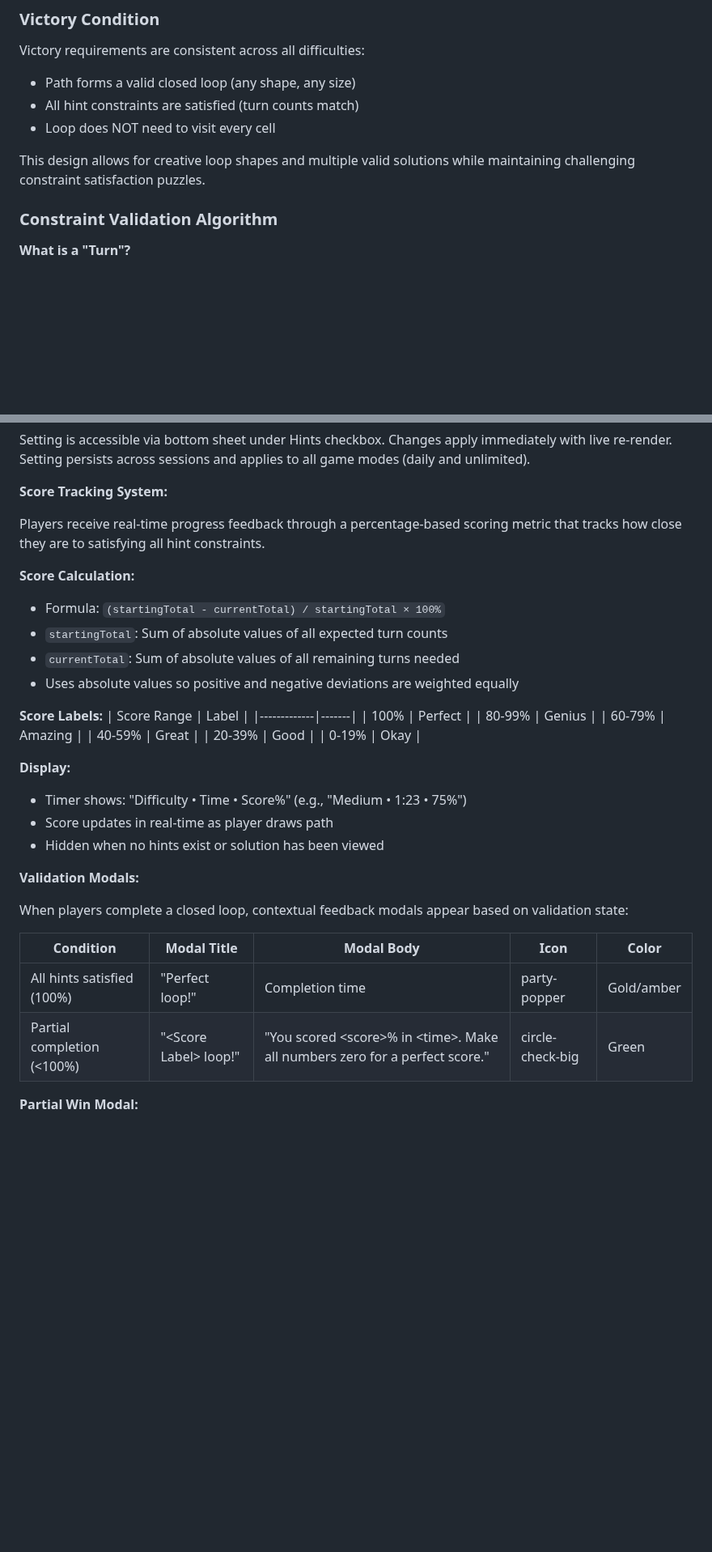
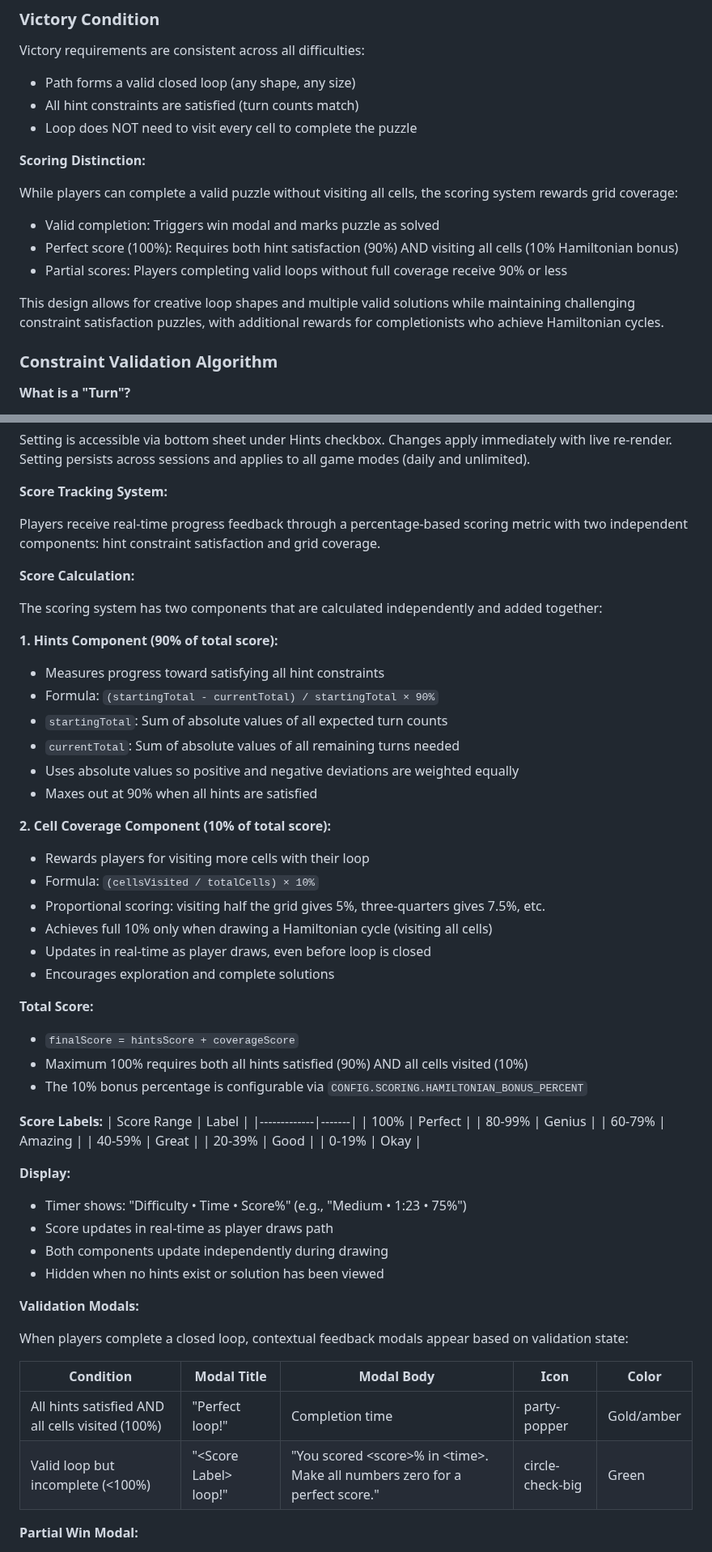
Before and after one commit to alexduckmanton/rope-game, a Markdown page: CLAUDE.md, 2 parts joined by grey strips. Shown at 81% size. Drawn GitHub-style; blank space fills up the shorter version.

Commit message:
Update documentation for Hamiltonian bonus scoring
Updates CLAUDE.md to document:
- Two-component scoring system (hints 90% + coverage 10%)
- Proportional cell coverage scoring mechanics
- Victory condition clarification (win vs perfect score)
- Real-time score updates for both components
- Configurable bonus percentage via CONFIG.SCORING

```diff
--- a/CLAUDE.md
+++ b/CLAUDE.md
@@ -64,9 +64,16 @@ Victory requirements are consistent across all difficulties:
 
 - Path forms a valid closed loop (any shape, any size)
 - All hint constraints are satisfied (turn counts match)
-- Loop does NOT need to visit every cell
+- Loop does NOT need to visit every cell to complete the puzzle
 
-This design allows for creative loop shapes and multiple valid solutions while maintaining challenging constraint satisfaction puzzles.
+**Scoring Distinction:**
+
+While players can complete a valid puzzle without visiting all cells, the scoring system rewards grid coverage:
+- Valid completion: Triggers win modal and marks puzzle as solved
+- Perfect score (100%): Requires both hint satisfaction (90%) AND visiting all cells (10% Hamiltonian bonus)
+- Partial scores: Players completing valid loops without full coverage receive 90% or less
+
+This design allows for creative loop shapes and multiple valid solutions while maintaining challenging constraint satisfaction puzzles, with additional rewards for completionists who achieve Hamiltonian cycles.
 
 ### Constraint Validation Algorithm
 
@@ -138,13 +145,32 @@ Setting is accessible via bottom sheet under Hints checkbox. Changes apply immed
 
 **Score Tracking System:**
 
-Players receive real-time progress feedback through a percentage-based scoring metric that tracks how close they are to satisfying all hint constraints.
+Players receive real-time progress feedback through a percentage-based scoring metric with two independent components: hint constraint satisfaction and grid coverage.
 
 **Score Calculation:**
-- Formula: `(startingTotal - currentTotal) / startingTotal × 100%`
+
+The scoring system has two components that are calculated independently and added together:
+
+**1. Hints Component (90% of total score):**
+- Measures progress toward satisfying all hint constraints
+- Formula: `(startingTotal - currentTotal) / startingTotal × 90%`
 - `startingTotal`: Sum of absolute values of all expected turn counts
 - `currentTotal`: Sum of absolute values of all remaining turns needed
 - Uses absolute values so positive and negative deviations are weighted equally
+- Maxes out at 90% when all hints are satisfied
+
+**2. Cell Coverage Component (10% of total score):**
+- Rewards players for visiting more cells with their loop
+- Formula: `(cellsVisited / totalCells) × 10%`
+- Proportional scoring: visiting half the grid gives 5%, three-quarters gives 7.5%, etc.
+- Achieves full 10% only when drawing a Hamiltonian cycle (visiting all cells)
+- Updates in real-time as player draws, even before loop is closed
+- Encourages exploration and complete solutions
+
+**Total Score:**
+- `finalScore = hintsScore + coverageScore`
+- Maximum 100% requires both all hints satisfied (90%) AND all cells visited (10%)
+- The 10% bonus percentage is configurable via `CONFIG.SCORING.HAMILTONIAN_BONUS_PERCENT`
 
 **Score Labels:**
 | Score Range | Label |
@@ -159,6 +185,7 @@ Players receive real-time progress feedback through a percentage-based scoring m
 **Display:**
 - Timer shows: "Difficulty • Time • Score%" (e.g., "Medium • 1:23 • 75%")
 - Score updates in real-time as player draws path
+- Both components update independently during drawing
 - Hidden when no hints exist or solution has been viewed
 
 **Validation Modals:**
@@ -167,8 +194,8 @@ When players complete a closed loop, contextual feedback modals appear based on
 
 | Condition | Modal Title | Modal Body | Icon | Color |
 |-----------|-------------|------------|------|-------|
-| All hints satisfied (100%) | "Perfect loop!" | Completion time | party-popper | Gold/amber |
-| Partial completion (<100%) | "\<Score Label\> loop!" | "You scored \<score\>% in \<time\>. Make all numbers zero for a perfect score." | circle-check-big | Green |
+| All hints satisfied AND all cells visited (100%) | "Perfect loop!" | Completion time | party-popper | Gold/amber |
+| Valid loop but incomplete (<100%) | "\<Score Label\> loop!" | "You scored \<score\>% in \<time\>. Make all numbers zero for a perfect score." | circle-check-big | Green |
 
 **Partial Win Modal:**
 - Shows player's current score percentage and time
```
Also changed, not shown: other parts of CLAUDE.md (+1 -1 lines).
